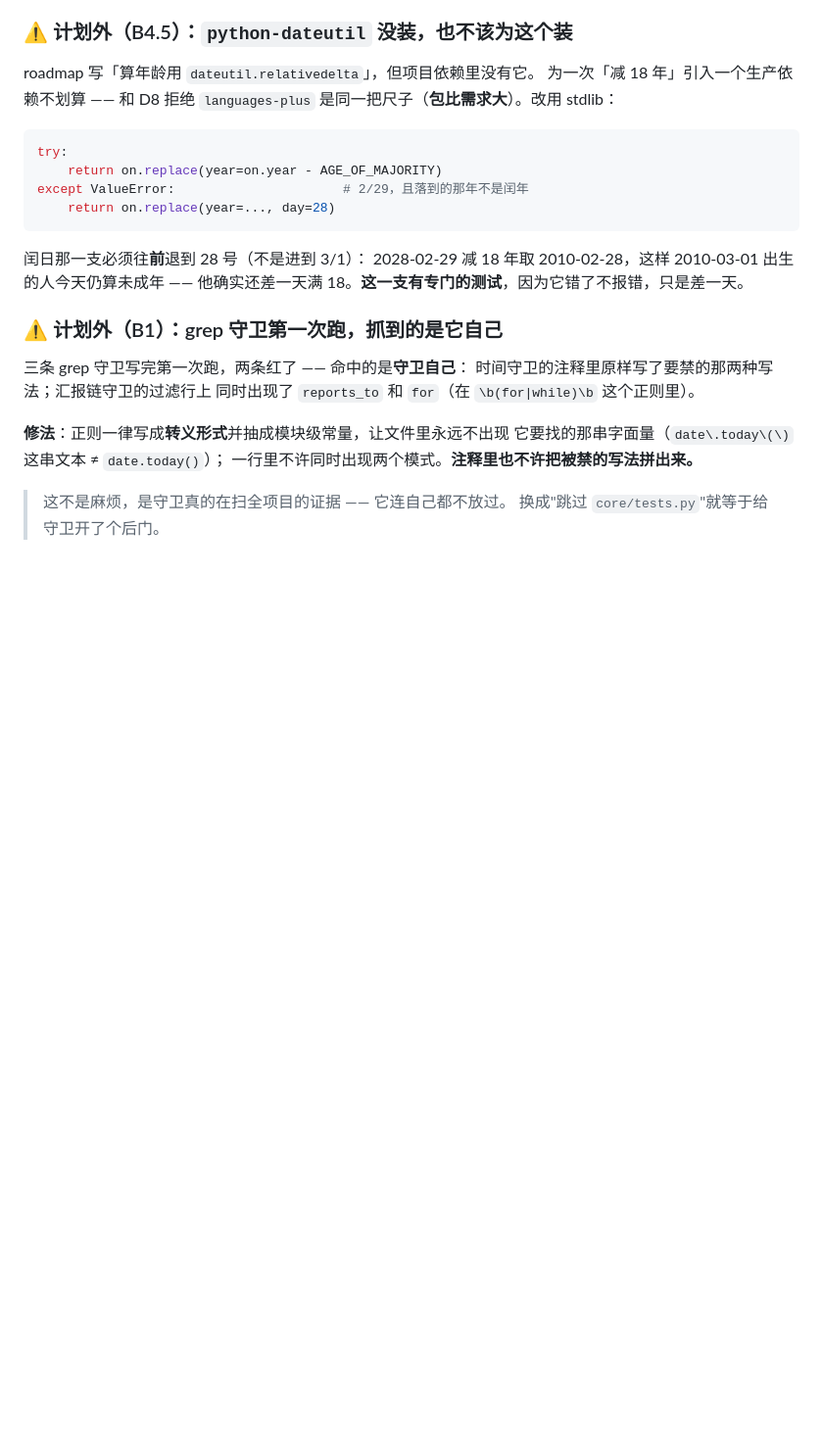
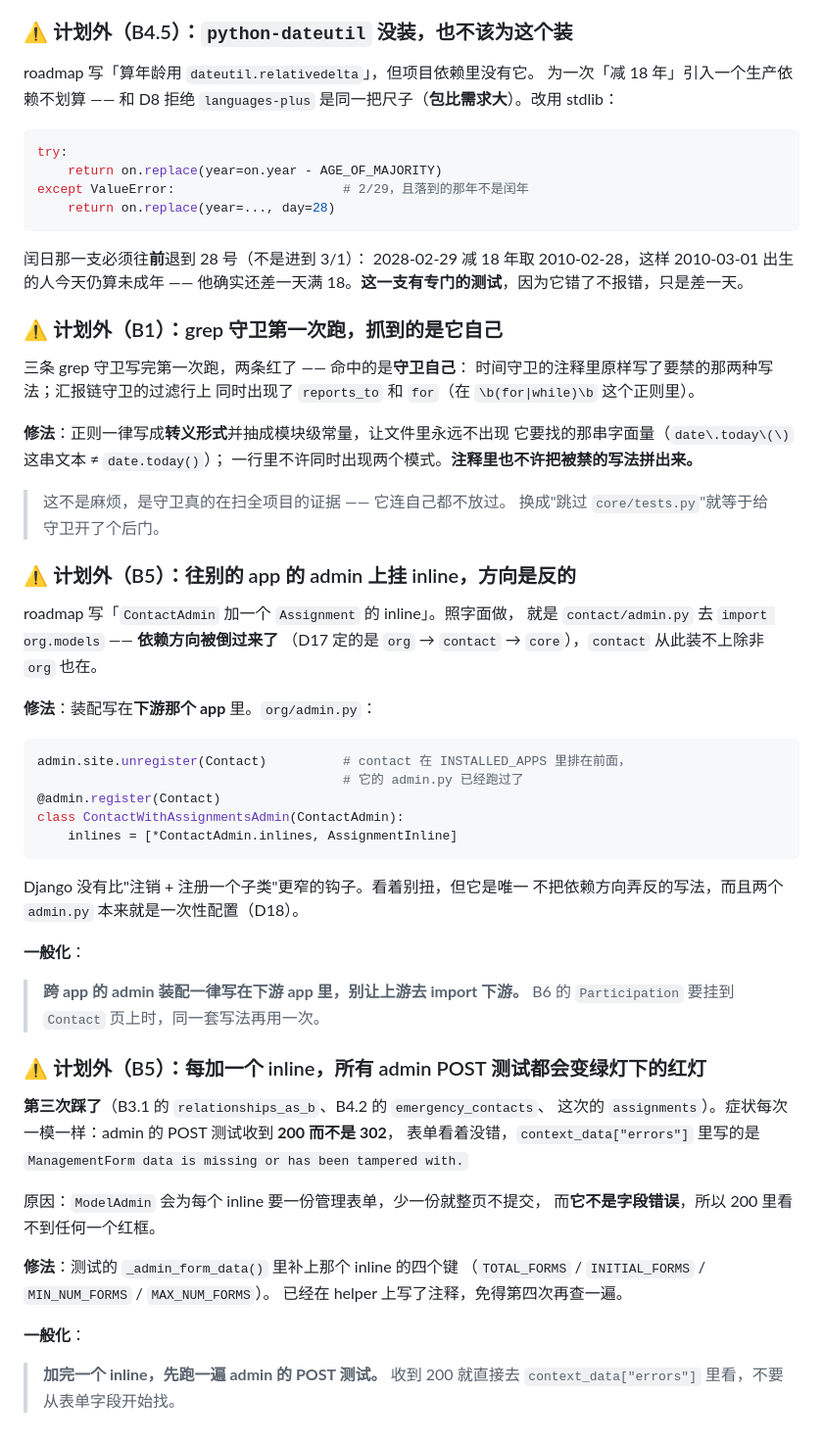
Before and after one commit to gaw004/ROLF_APP, a Markdown page: docs/planning/02-roadmap.md, the part around the change. Shown at 98% size. Drawn GitHub-style; blank space fills up the shorter version.

Commit message:
docs: 记下 B5 的两条计划外发现（跨 app 挂 inline 的方向 / ManagementForm）
Co-Authored-By: Claude Opus 5 <noreply@anthropic.com>
Claude-Session: https://claude.ai/code/session_01Xpw4u2pKdyjAQQpcekoQu1

````diff
--- a/docs/planning/02-roadmap.md
+++ b/docs/planning/02-roadmap.md
@@ -1865,3 +1865,44 @@ except ValueError:                      # 2/29，且落到的那年不是闰年
 
 > 这不是麻烦，是守卫真的在扫全项目的证据 —— 它连自己都不放过。
 > 换成"跳过 `core/tests.py`"就等于给守卫开了个后门。
+
+### ⚠️ 计划外（B5）：往别的 app 的 admin 上挂 inline，方向是反的
+
+roadmap 写「`ContactAdmin` 加一个 `Assignment` 的 inline」。照字面做，
+就是 `contact/admin.py` 去 `import org.models` —— **依赖方向被倒过来了**
+（D17 定的是 `org` → `contact` → `core`），`contact` 从此装不上除非 `org` 也在。
+
+**修法**：装配写在**下游那个 app** 里。`org/admin.py`：
+
+```python
+admin.site.unregister(Contact)          # contact 在 INSTALLED_APPS 里排在前面，
+                                        # 它的 admin.py 已经跑过了
+@admin.register(Contact)
+class ContactWithAssignmentsAdmin(ContactAdmin):
+    inlines = [*ContactAdmin.inlines, AssignmentInline]
+```
+
+Django 没有比"注销 + 注册一个子类"更窄的钩子。看着别扭，但它是唯一
+不把依赖方向弄反的写法，而且两个 `admin.py` 本来就是一次性配置（D18）。
+
+**一般化**：
+> **跨 app 的 admin 装配一律写在下游 app 里，别让上游去 import 下游。**
+> B6 的 `Participation` 要挂到 `Contact` 页上时，同一套写法再用一次。
+
+### ⚠️ 计划外（B5）：每加一个 inline，所有 admin POST 测试都会变绿灯下的红灯
+
+**第三次踩了**（B3.1 的 `relationships_as_b`、B4.2 的 `emergency_contacts`、
+这次的 `assignments`）。症状每次一模一样：admin 的 POST 测试收到 **200 而不是 302**，
+表单看着没错，`context_data["errors"]` 里写的是
+`ManagementForm data is missing or has been tampered with.`
+
+原因：`ModelAdmin` 会为每个 inline 要一份管理表单，少一份就整页不提交，
+而**它不是字段错误**，所以 200 里看不到任何一个红框。
+
+**修法**：测试的 `_admin_form_data()` 里补上那个 inline 的四个键
+（`TOTAL_FORMS` / `INITIAL_FORMS` / `MIN_NUM_FORMS` / `MAX_NUM_FORMS`）。
+已经在 helper 上写了注释，免得第四次再查一遍。
+
+**一般化**：
+> **加完一个 inline，先跑一遍 admin 的 POST 测试。** 收到 200 就直接去
+> `context_data["errors"]` 里看，不要从表单字段开始找。
````
